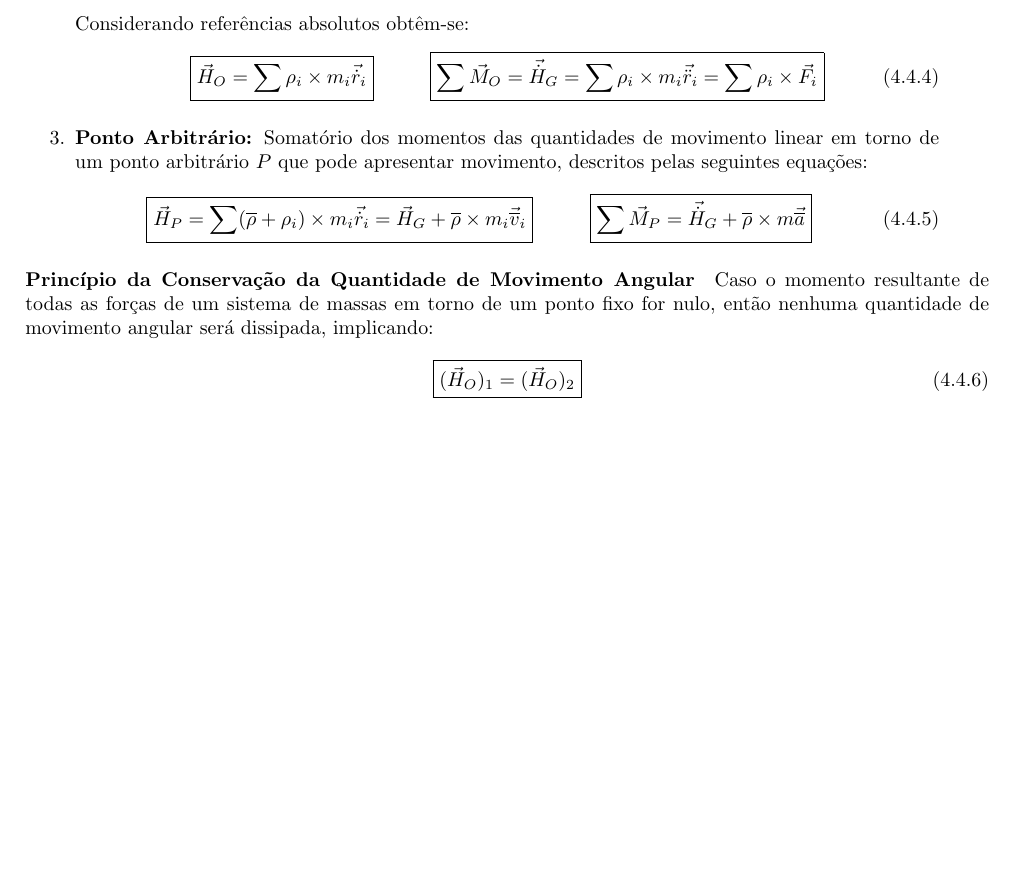
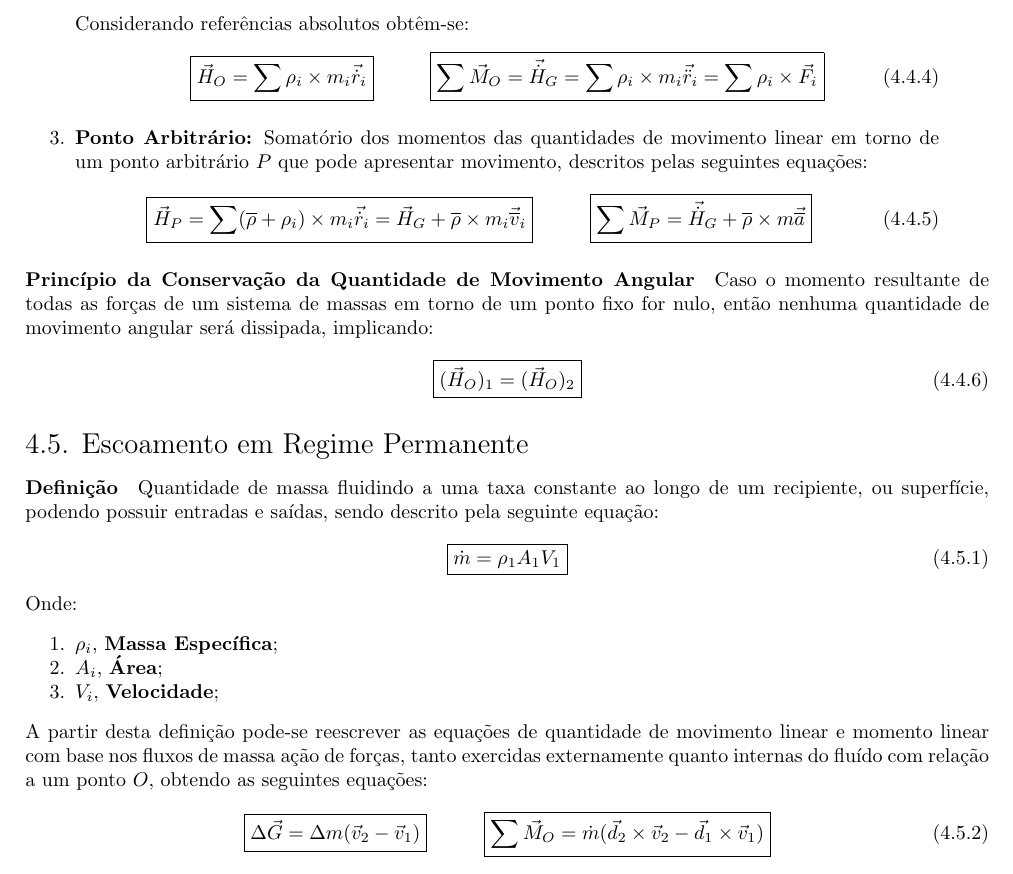
Before and after one commit to tr0fin0/classes_unicamp, a LaTeX document (em404/em404.tex): part of page 11 of 11, cut so that both start at the same text, the shorter picture padded with empty space. Compiled offline with pdfLaTeX.

Commit message:
:construction: Add Escoamento em Regime Permanente

```diff
--- a/em404/em404.tex
+++ b/em404/em404.tex
@@ -770,4 +770,28 @@
                     }
                 \end{equation}
 
+        \subsection{Escoamento em Regime Permanente}
+            \paragraph{Definição}Quantidade de massa fluidindo a uma taxa constante ao longo de um recipiente, ou superfície, podendo possuir entradas e saídas, sendo descrito pela seguinte equação:
+                \begin{equation}
+                    \boxed{
+                        \dot{m} = \rho_{1} A_{1} V_{1}
+                    }
+                \end{equation}
+            Onde:
+                \begin{enumerate}[rightmargin =\leftmargin, noitemsep]
+                    \item $\rho_{i}$, \textbf{Massa Específica};
+                    \item $A_{i}$, \textbf{Área};
+                    \item $V_{i}$, \textbf{Velocidade};
+                \end{enumerate}
+            A partir desta definição pode-se reescrever as equações de quantidade de movimento linear e momento linear com base nos fluxos de massa ação de forças, tanto exercidas externamente quanto internas do fluído com relação a um ponto $O$, obtendo as seguintes equações:
+                \begin{equation}
+                    \boxed{
+                        \Delta\vec{G} = \Delta m (\vec{v}_{2} - \vec{v}_{1})
+                    }
+                    \hspace{10mm}
+                    \boxed{
+                        \sum\vec{M}_{O} = \dot{m} (\vec{d}_{2}\times\vec{v}_{2} - \vec{d}_{1}\times\vec{v}_{1})
+                    }
+                \end{equation}
+
 \end{document}
```
